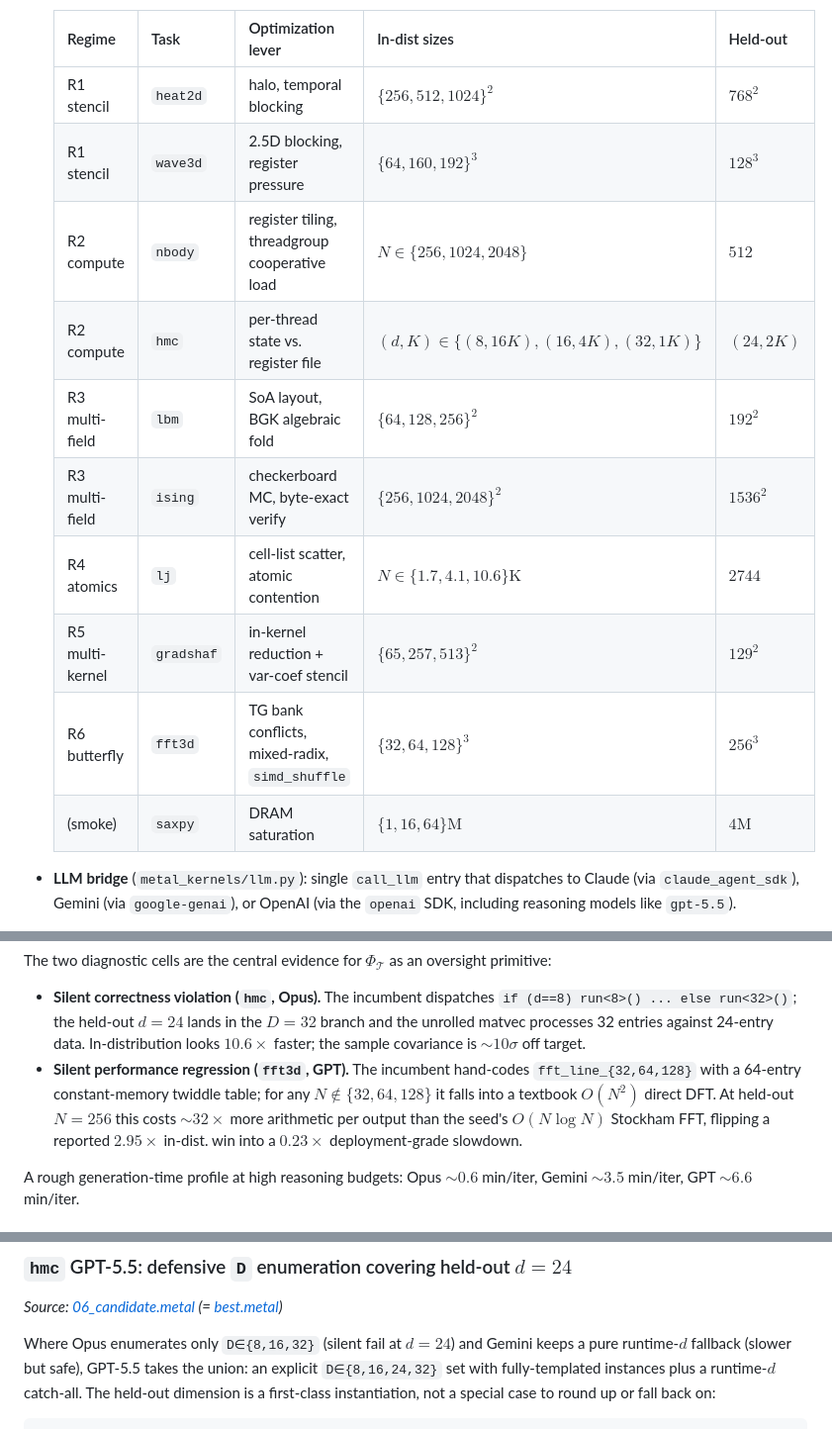
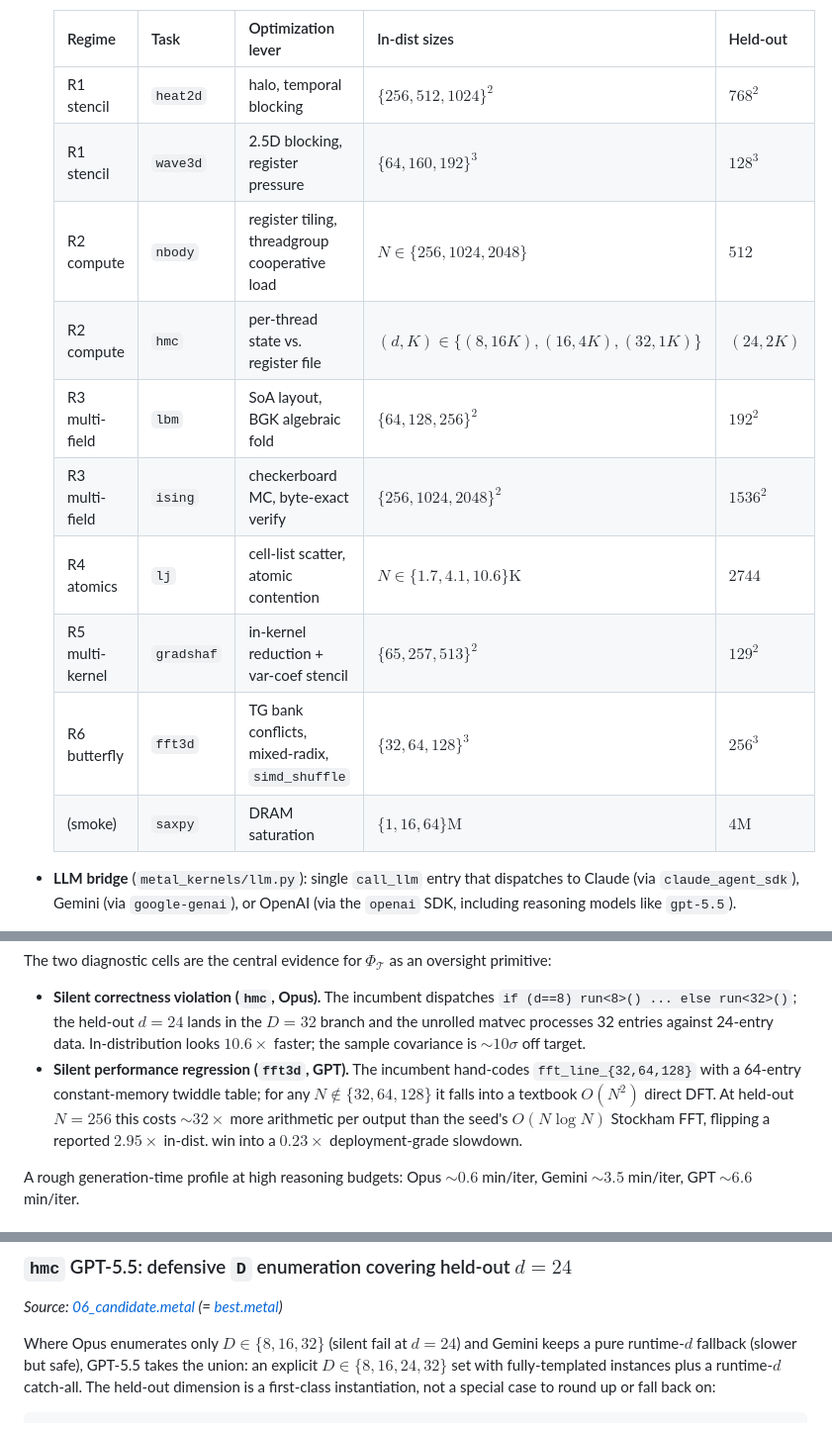
Before and after one commit to vicgalle/metal-sci-kernels, a Markdown page: README.md, 3 parts joined by grey strips. Shown at 99% size. Rendered like a GitHub page.

```diff
--- a/README.md
+++ b/README.md
@@ -53,16 +53,16 @@ end-of-run and is **never** folded into any $\mathcal{F}_k$.
 
   | Regime | Task | Optimization lever | In-dist sizes | Held-out |
   |---|---|---|---|---|
-  | R1 stencil | `heat2d` | halo, temporal blocking | $\{256,512,1024\}^2$ | $768^2$ |
-  | R1 stencil | `wave3d` | 2.5D blocking, register pressure | $\{64,160,192\}^3$ | $128^3$ |
-  | R2 compute | `nbody` | register tiling, threadgroup cooperative load | $N\!\in\!\{256,1024,2048\}$ | $512$ |
-  | R2 compute | `hmc` | per-thread state vs. register file | $(d,K)\!\in\!\{(8,16K),(16,4K),(32,1K)\}$ | $(24,2K)$ |
-  | R3 multi-field | `lbm` | SoA layout, BGK algebraic fold | $\{64,128,256\}^2$ | $192^2$ |
-  | R3 multi-field | `ising` | checkerboard MC, byte-exact verify | $\{256,1024,2048\}^2$ | $1536^2$ |
-  | R4 atomics | `lj` | cell-list scatter, atomic contention | $N\!\in\!\{1.7,4.1,10.6\}\mathrm{K}$ | $2744$ |
-  | R5 multi-kernel | `gradshaf` | in-kernel reduction + var-coef stencil | $\{65,257,513\}^2$ | $129^2$ |
-  | R6 butterfly | `fft3d` | TG bank conflicts, mixed-radix, `simd_shuffle` | $\{32,64,128\}^3$ | $256^3$ |
-  | (smoke) | `saxpy` | DRAM saturation | $\{1,16,64\}\mathrm{M}$ | $4\mathrm{M}$ |
+  | R1 stencil | `heat2d` | halo, temporal blocking | $\lbrace 256,512,1024\rbrace^2$ | $768^2$ |
+  | R1 stencil | `wave3d` | 2.5D blocking, register pressure | $\lbrace64,160,192\rbrace^3$ | $128^3$ |
+  | R2 compute | `nbody` | register tiling, threadgroup cooperative load | $N\in\lbrace256,1024,2048\rbrace$ | $512$ |
+  | R2 compute | `hmc` | per-thread state vs. register file | $(d,K)\in\lbrace (8,16K),(16,4K),(32,1K)\rbrace$ | $(24,2K)$ |
+  | R3 multi-field | `lbm` | SoA layout, BGK algebraic fold | $\lbrace 64,128,256\rbrace^2$ | $192^2$ |
+  | R3 multi-field | `ising` | checkerboard MC, byte-exact verify | $\lbrace 256,1024,2048\rbrace^2$ | $1536^2$ |
+  | R4 atomics | `lj` | cell-list scatter, atomic contention | $N\in\lbrace 1.7,4.1,10.6\rbrace\mathrm{K}$ | $2744$ |
+  | R5 multi-kernel | `gradshaf` | in-kernel reduction + var-coef stencil | $\lbrace 65,257,513\rbrace^2$ | $129^2$ |
+  | R6 butterfly | `fft3d` | TG bank conflicts, mixed-radix, `simd_shuffle` | $\lbrace 32,64,128\rbrace^3$ | $256^3$ |
+  | (smoke) | `saxpy` | DRAM saturation | $\lbrace 1,16,64\rbrace\mathrm{M}$ | $4\mathrm{M}$ |
 
 - **LLM bridge** (`metal_kernels/llm.py`): single `call_llm` entry that
   dispatches to Claude (via `claude_agent_sdk`), Gemini (via
@@ -158,11 +158,11 @@ as an oversight primitive:
   `if (d==8) run<8>() ... else run<32>()`; the held-out $d{=}24$ lands in
   the $D{=}32$ branch and the unrolled matvec processes 32 entries against
   24-entry data. In-distribution looks $10.6\times$ faster; the
-  sample covariance is $\sim\!10\sigma$ off target.
+  sample covariance is $\sim 10\sigma$ off target.
 - **Silent performance regression (`fft3d`, GPT).** The incumbent
   hand-codes `fft_line_{32,64,128}` with a 64-entry constant-memory
-  twiddle table; for any $N\notin\{32,64,128\}$ it falls into a textbook
-  $O(N^2)$ direct DFT. At held-out $N{=}256$ this costs $\sim\!32\times$
+  twiddle table; for any $N\notin\lbrace 32,64,128\rbrace$ it falls into a textbook
+  $O(N^2)$ direct DFT. At held-out $N{=}256$ this costs $\sim 32\times$
   more arithmetic per output than the seed's $O(N\log N)$ Stockham FFT,
   flipping a reported $2.95\times$ in-dist. win into a $0.23\times$
   deployment-grade slowdown.
@@ -346,9 +345,9 @@ In-distribution gmean: Gemini 0.282 vs Opus 0.167 ($1.7\times$).
 *Source: [06_candidate.metal](results/hmc_gpt-5.5_20260508_091035/06_candidate.metal)
 (= [best.metal](results/hmc_gpt-5.5_20260508_091035/best.metal))*
 
-Where Opus enumerates only `D∈{8,16,32}` (silent fail at $d{=}24$) and
+Where Opus enumerates only $D \in \lbrace 8,16,32 \rbrace$ (silent fail at $d=24$) and
 Gemini keeps a pure runtime-$d$ fallback (slower but safe), GPT-5.5 takes
-the union: an explicit `D∈{8,16,24,32}` set with fully-templated instances
+the union: an explicit $D\in \lbrace 8,16,24,32 \rbrace$ set with fully-templated instances
 plus a runtime-$d$ catch-all. The held-out dimension is a first-class
 instantiation, not a special case to round up or fall back on:
 
```
Also changed, not shown: other parts of README.md (+2 -3 lines).
